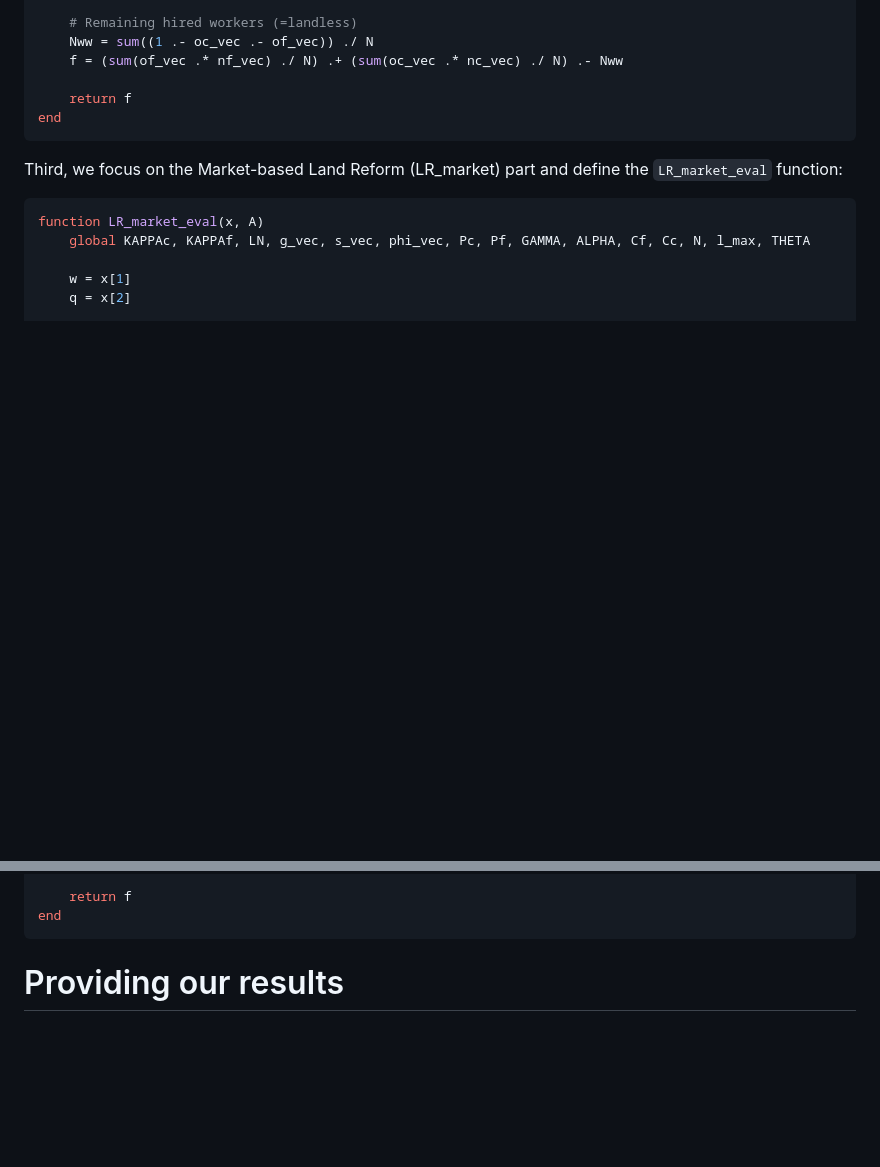
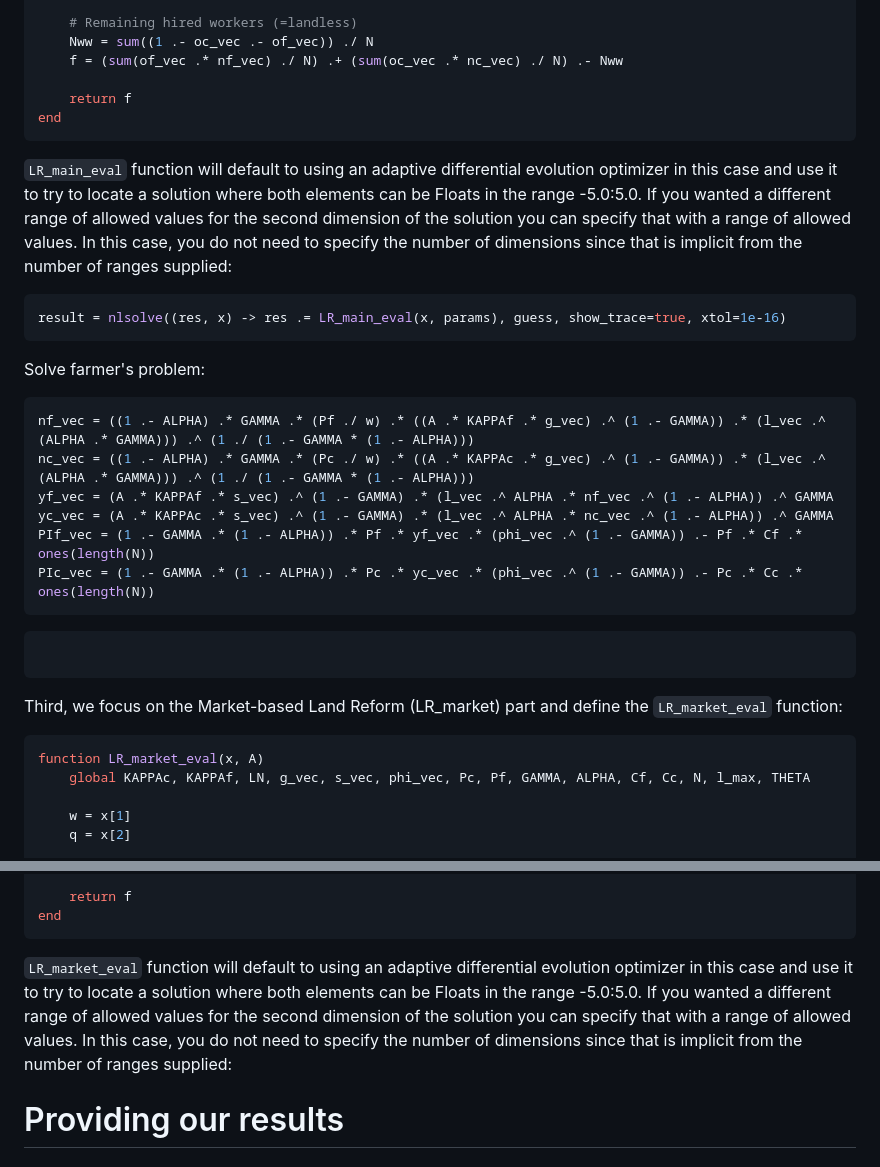
Before and after one commit to KexinChen1999/ReplicationPackage_KexinCHEN_JinxuMI.jl, a Markdown page: docs/src/documentation.md, 2 parts joined by grey strips. GitHub-like rendering; blank space fills up the shorter version.

````diff
--- a/docs/src/documentation.md
+++ b/docs/src/documentation.md
@@ -167,6 +176,29 @@ function LR_main_eval(x, A)
 
     return f
 end
+```
+
+`LR_main_eval` function will default to using an adaptive differential evolution optimizer in this case and use it to try to locate a solution where both elements can be Floats in the range -5.0:5.0. If you wanted a different range of allowed values for the second dimension of the solution you can specify that with a range of allowed values. In this case, you do not need to specify the number of dimensions since that is implicit from the number of ranges supplied:
+
+
+
+```julia
+result = nlsolve((res, x) -> res .= LR_main_eval(x, params), guess, show_trace=true, xtol=1e-16)
+```
+
+Solve farmer's problem:
+```julia
+nf_vec = ((1 .- ALPHA) .* GAMMA .* (Pf ./ w) .* ((A .* KAPPAf .* g_vec) .^ (1 .- GAMMA)) .* (l_vec .^ (ALPHA .* GAMMA))) .^ (1 ./ (1 .- GAMMA * (1 .- ALPHA)))
+nc_vec = ((1 .- ALPHA) .* GAMMA .* (Pc ./ w) .* ((A .* KAPPAc .* g_vec) .^ (1 .- GAMMA)) .* (l_vec .^ (ALPHA .* GAMMA))) .^ (1 ./ (1 .- GAMMA * (1 .- ALPHA)))
+yf_vec = (A .* KAPPAf .* s_vec) .^ (1 .- GAMMA) .* (l_vec .^ ALPHA .* nf_vec .^ (1 .- ALPHA)) .^ GAMMA
+yc_vec = (A .* KAPPAc .* s_vec) .^ (1 .- GAMMA) .* (l_vec .^ ALPHA .* nc_vec .^ (1 .- ALPHA)) .^ GAMMA
+PIf_vec = (1 .- GAMMA .* (1 .- ALPHA)) .* Pf .* yf_vec .* (phi_vec .^ (1 .- GAMMA)) .- Pf .* Cf .* ones(length(N))
+PIc_vec = (1 .- GAMMA .* (1 .- ALPHA)) .* Pc .* yc_vec .* (phi_vec .^ (1 .- GAMMA)) .- Pc .* Cc .* ones(length(N))
+```
+
+
+```julia
+
 ```
 
 
@@ -242,6 +274,7 @@ function LR_market_eval(x, A)
 end
 ```
 
+`LR_market_eval` function will default to using an adaptive differential evolution optimizer in this case and use it to try to locate a solution where both elements can be Floats in the range -5.0:5.0. If you wanted a different range of allowed values for the second dimension of the solution you can specify that with a range of allowed values. In this case, you do not need to specify the number of dimensions since that is implicit from the number of ranges supplied:
 
 
 
````
Also changed, not shown: other parts of docs/src/documentation.md (+10 -1 lines).
